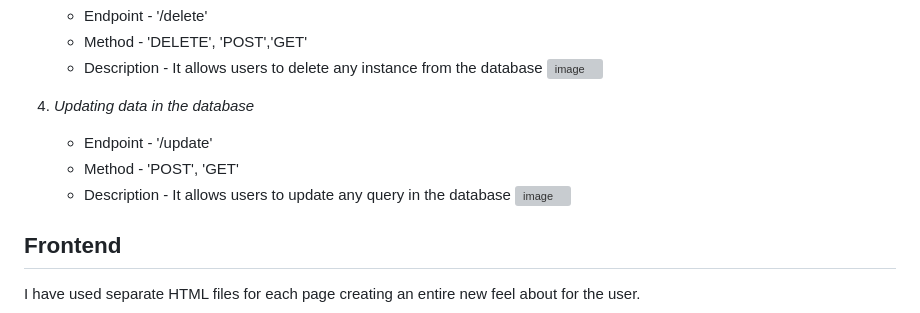
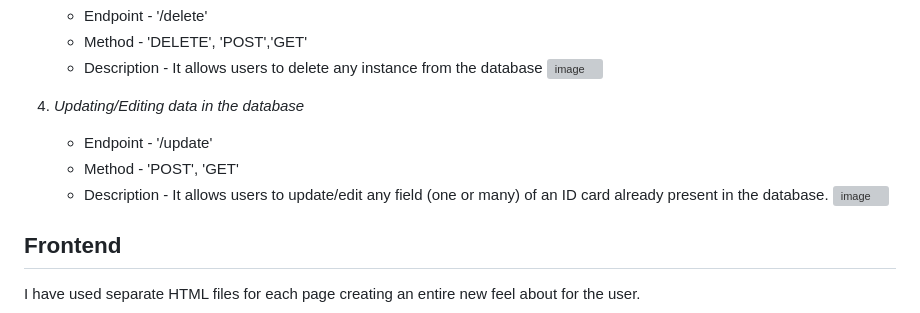
Before and after one commit to aryankasat/Thai-ID-OCR-Application, a Markdown page: README.md, the part around the change. GitHub-like rendering; grey boxes are pictures that could not be loaded.

```diff
--- a/README.md
+++ b/README.md
@@ -35,10 +35,10 @@ I have used the MySQL database in order to store the required data. The schema f
     - Description - It allows users to delete any instance from the database
       ![image](https://github.com/aryankasat/Thai-ID-OCR-Application/assets/33005008/4aa910f6-2279-4274-ad58-d2e17f860f28)
 
-4. *Updating data in the database*
+4. *Updating/Editing data in the database*
      - Endpoint - '/update'
      - Method - 'POST', 'GET'
-     - Description - It allows users to update any query in the database
+     - Description - It allows users to update/edit any field (one or many) of an ID card already present in the database.
        ![image](https://github.com/aryankasat/Thai-ID-OCR-Application/assets/33005008/7182b875-f7c5-4d9b-9d6b-28257cfb86d7)
 
 ## Frontend
```
